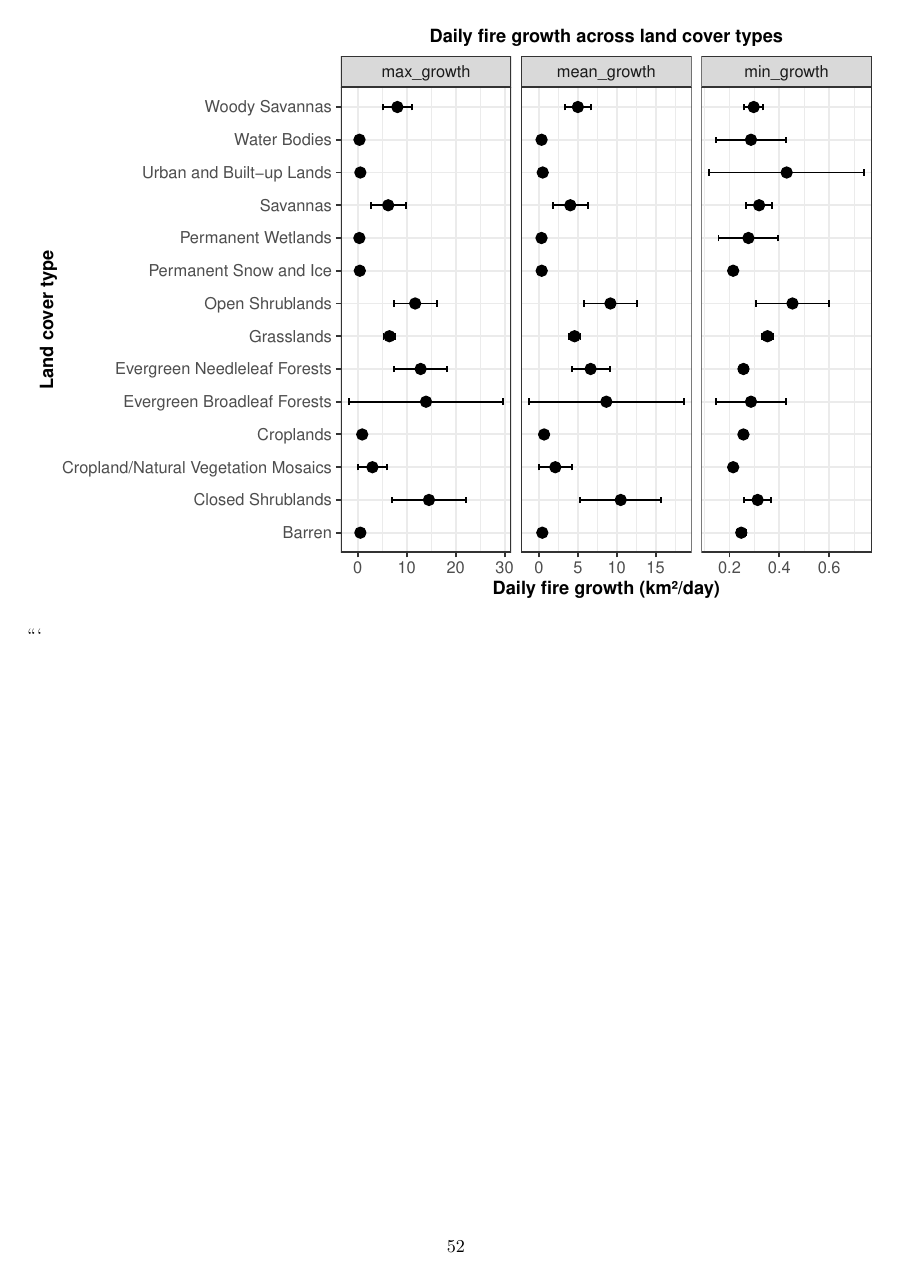
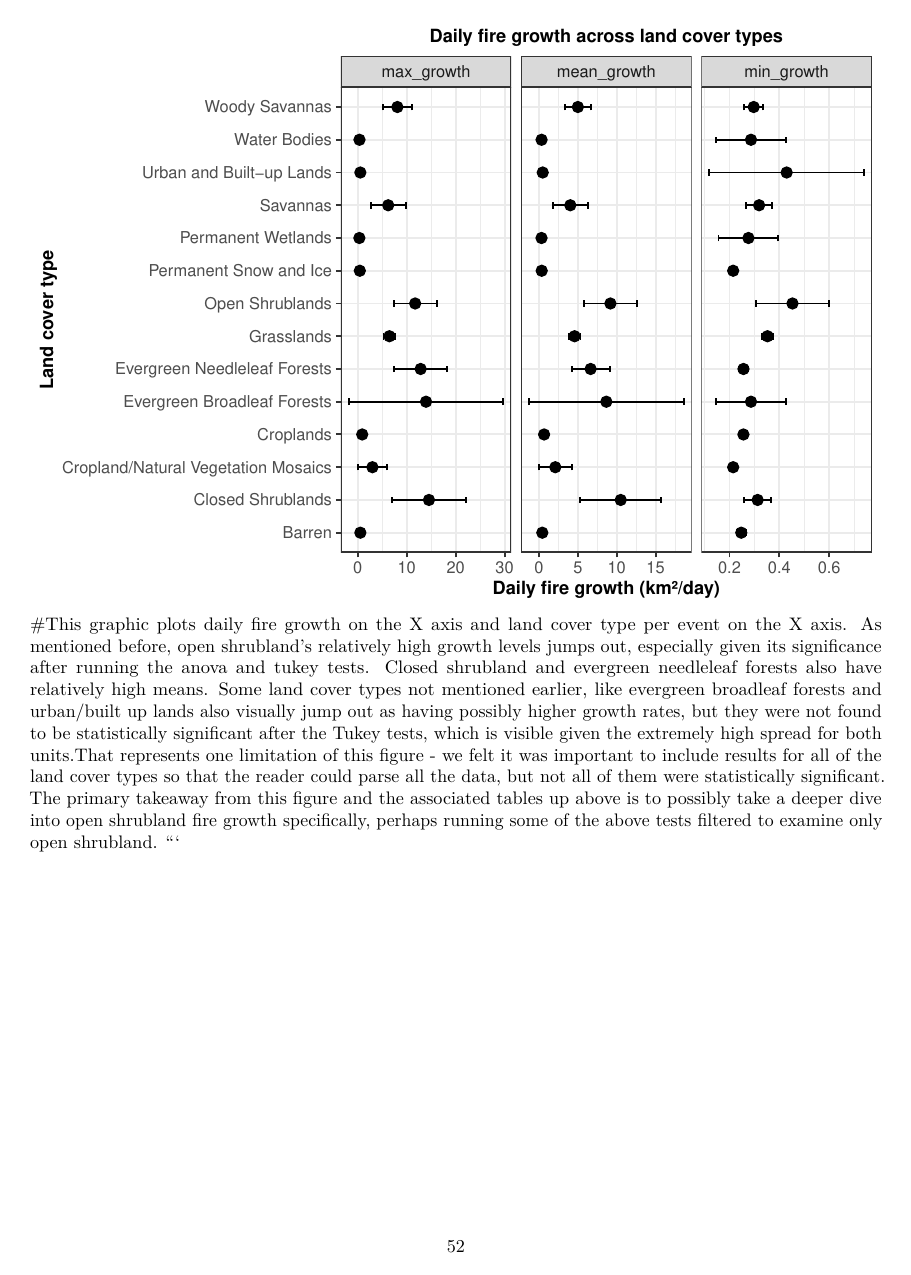
Before and after one commit to ttrishab/BelusWarrenKeeleyTauber, an R Markdown document (Scripts/Week3Deliverable.Rmd): page 52 of 52. Rendered offline with R 4.5, knitr and Pandoc, then LaTeX, with nearby package versions; some code elsewhere in the file could not run offline.

Commit message:
"explain the question, pattern, units or denominator, and limitation; identify two or three provisional findings."

````diff
--- a/Scripts/Week3Deliverable.Rmd
+++ b/Scripts/Week3Deliverable.Rmd
@@ -377,5 +377,5 @@
        title = "Daily fire growth across land cover types")
 
 ```
-
+#This graphic plots daily fire growth on the X axis and land cover type per event on the X axis. As mentioned before, open shrubland's relatively high growth levels jumps out, especially given its significance after running the anova and tukey tests. Closed shrubland and evergreen needleleaf forests also have relatively high means. Some land cover types not mentioned earlier, like evergreen broadleaf forests and urban/built up lands also visually jump out as having possibly higher growth rates, but they were not found to be statistically significant after the Tukey tests, which is visible given the extremely high spread for both units.That represents one limitation of this figure - we felt it was important to include results for all of the land cover types so that the reader could parse all the data, but not all of them were statistically significant. The primary takeaway from this figure and the associated tables up above is to possibly take a deeper dive into open shrubland fire growth specifically, perhaps running some of the above tests filtered to examine only open shrubland.
 \`\`\`
````
